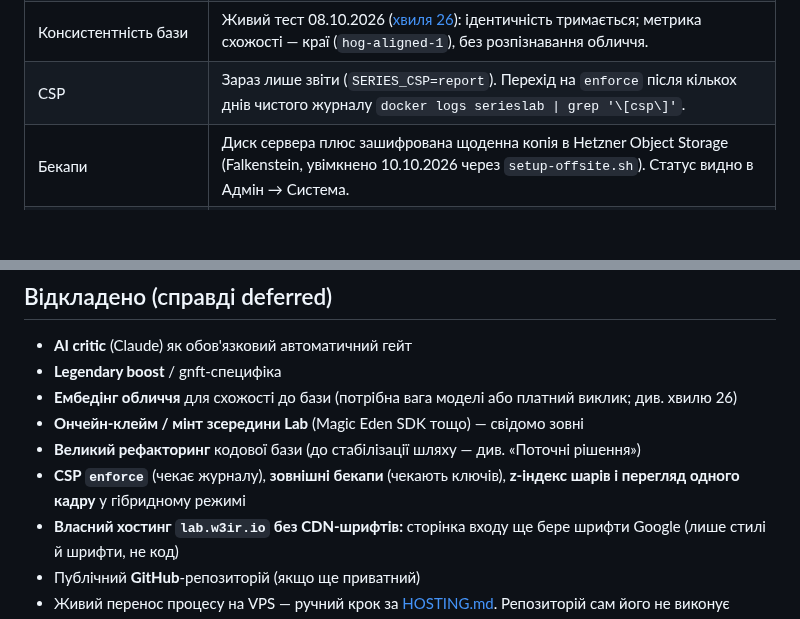
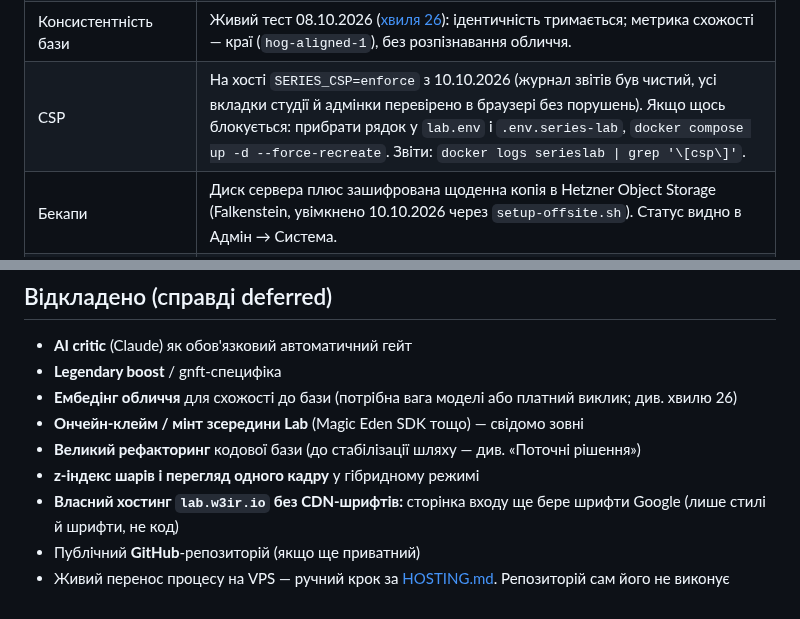
Before and after one commit to ech2corrosionrrd/series-studio, a Markdown page: docs/ROADMAP.md, 2 parts joined by grey strips. Drawn GitHub-style; blank space fills up the shorter version.

```diff
--- a/docs/ROADMAP.md
+++ b/docs/ROADMAP.md
@@ -336,7 +336,7 @@
 | Сховище | Arweave (Irys). Pinata прибрано. Завантаження релізу — `series upload --keypair` (ключ на ПК); серверна кнопка Arweave ховається, якщо на сервері немає `IRYS_PRIVATE_KEY`. |
 | Версія Node | `>=22.13` (локальна `npm run ci` на встановленій версії; GitHub лишився лише для сайту й моніторингу). Перед `npm test` і `npm start` оболонка має бути на Node 22 або 24; старіший Node зупиняється з поясненням. |
 | Консистентність бази | Живий тест 08.10.2026 ([хвиля 26](#хвиля-26-консистентність-бази--живий-тест-08102026)): ідентичність тримається; метрика схожості — краї (`hog-aligned-1`), без розпізнавання обличчя. |
-| CSP | Зараз лише звіти (`SERIES_CSP=report`). Перехід на `enforce` після кількох днів чистого журналу `docker logs serieslab \| grep '\[csp\]'`. |
+| CSP | На хості `SERIES_CSP=enforce` з 10.10.2026 (журнал звітів був чистий, усі вкладки студії й адмінки перевірено в браузері без порушень). Якщо щось блокується: прибрати рядок у `lab.env` і `.env.series-lab`, `docker compose up -d --force-recreate`. Звіти: `docker logs serieslab \| grep '\[csp\]'`. |
 | Бекапи | Диск сервера плюс зашифрована щоденна копія в Hetzner Object Storage (Falkenstein, увімкнено 10.10.2026 через `setup-offsite.sh`). Статус видно в Адмін → Система. |
 | Маркування ШІ | Кроки 1–2 зроблено. Довіряний сертифікат C2PA сервісу не потрібен (підпис на ПК користувача); питання юристу — коли сайт відкриється широкій аудиторії в ЄС ([C2PA.md](./C2PA.md)). |
 | Оплата USDC | Після заміни джерела `web3.js` (власний файл замість CDN) потрібна перша тестова оплата. |
@@ -348,7 +348,7 @@
 - **Ембедінг обличчя** для схожості до бази (потрібна вага моделі або платний виклик; див. хвилю 26)
 - **Ончейн-клейм / мінт зсередини Lab** (Magic Eden SDK тощо) — свідомо зовні
 - **Великий рефакторинг** кодової бази (до стабілізації шляху — див. «Поточні рішення»)
-- **CSP `enforce`** (чекає журналу), **зовнішні бекапи** (чекають ключів), **z-індекс шарів і перегляд одного кадру** у гібридному режимі
+- **z-індекс шарів і перегляд одного кадру** у гібридному режимі
 - **Власний хостинг `lab.w3ir.io` без CDN-шрифтів:** сторінка входу ще бере шрифти Google (лише стилі й шрифти, не код)
 - Публічний **GitHub**-репозиторій (якщо ще приватний)
 - Живий перенос процесу на VPS — ручний крок за [HOSTING.md](./HOSTING.md). Репозиторій сам його не виконує
```
Also changed, not shown: CHANGELOG.md (+3 -0 lines), docs/HOSTING.md (+1 -1 lines).
